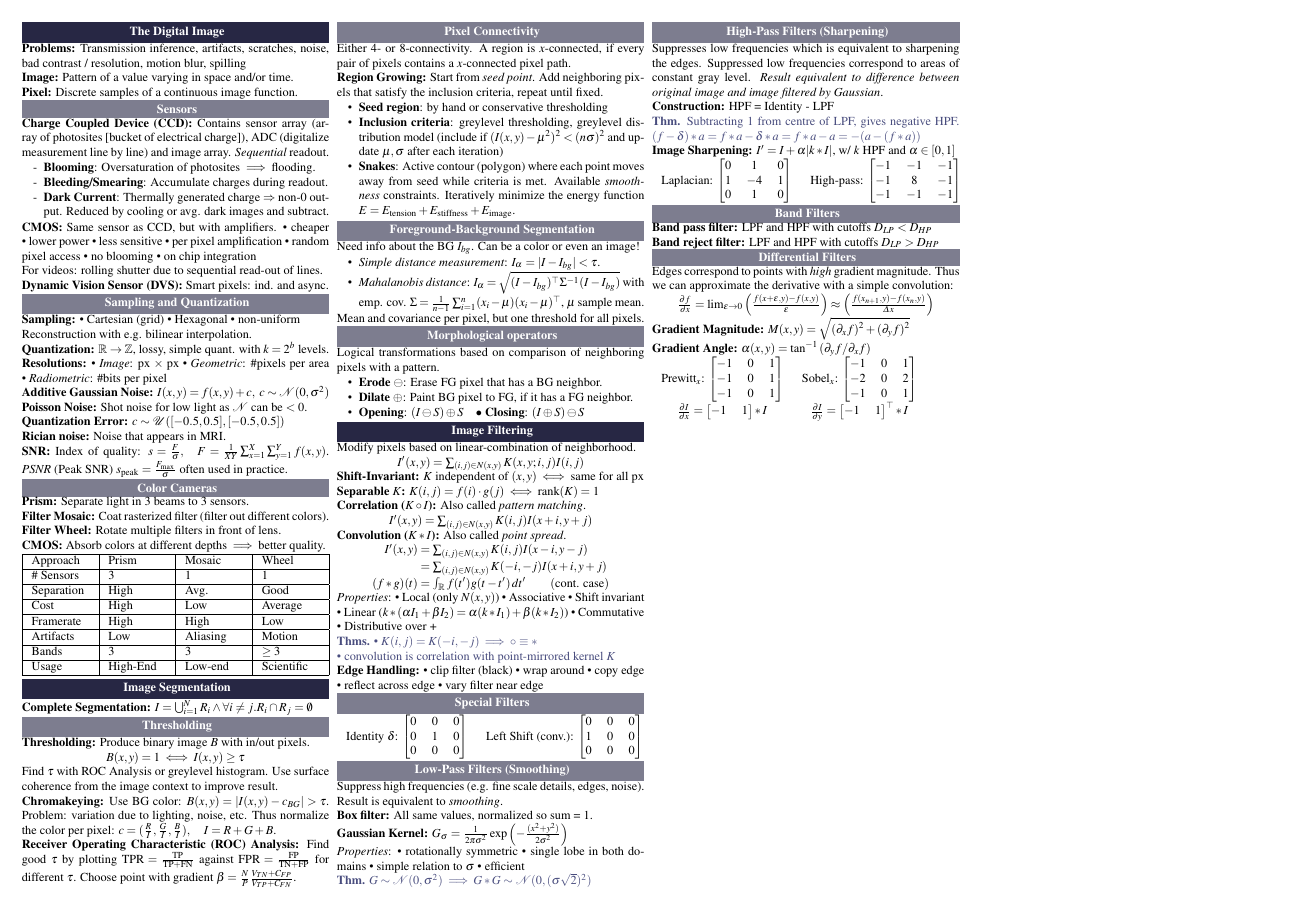
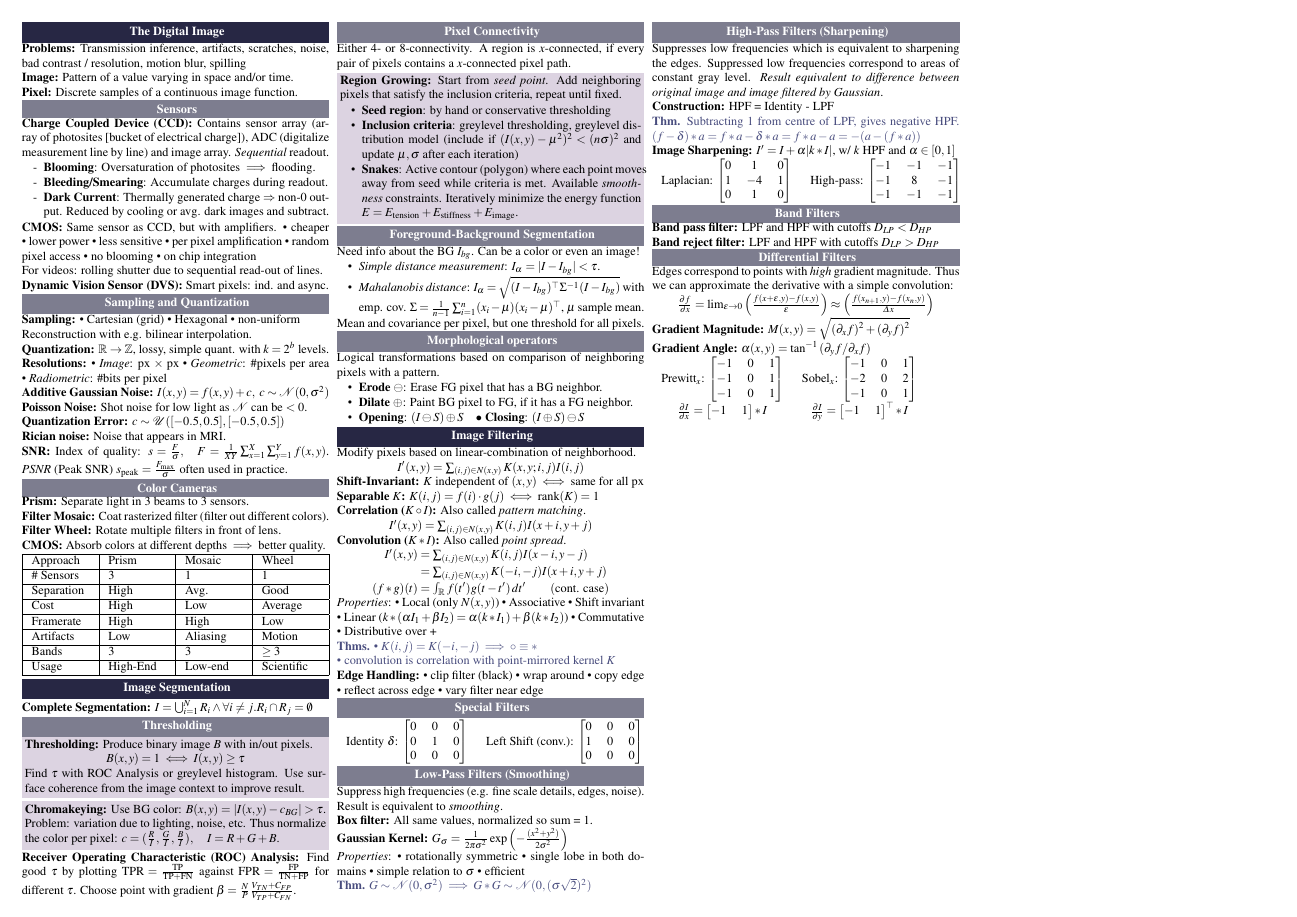
Before and after one commit to ucinereo/ETH-Cheatsheets, a LaTeX document (visual_computing/main.tex, which reads visual_computing/image_segmentation.tex, visual_computing/md_fix.tex, visual_computing/theorem_styles.tex): the whole page. Compiled offline with pdfLaTeX.

Commit message:
[VC] Add algorithm environment

```diff
--- a/visual_computing/image_segmentation.tex
+++ b/visual_computing/image_segmentation.tex
@@ -5,17 +5,17 @@
 
 \subsection{Thresholding}
 
-\begin{definition}[Thresholding]
+\begin{algorithm}[Thresholding]
   Produce binary image \(B\) with in/out pixels.
   \[B(x, y) = 1  \iff I(x, y) \geq \tau\]
   Find \(\tau\) with ROC Analysis or greylevel histogram. Use surface coherence from the image context to improve result.
-\end{definition}
+\end{algorithm}
 
-\begin{definition}[Chromakeying]
+\begin{algorithm}[Chromakeying]
   Use BG color: \(B(x, y) = |I(x, y) - c_{BG}| > \tau\).
   Problem: variation due to lighting, noise, etc.
   Thus normalize the color per pixel: \(c = (\frac{R}{I}, \frac{G}{I}, \frac{B}{I}), \quad I = R + G + B\).
-\end{definition}
+\end{algorithm}
 
 \begin{definition}[Receiver Operating Characteristic (ROC) Analysis]
   Find good \(\tau\) by plotting \(\text{TPR} = \frac{\text{TP}}{\text{TP} + \text{FN}}\) against \(\text{FPR} = \frac{\text{FP}}{\text{TN} + \text{FP}}\) for different \(\tau\).
@@ -25,7 +25,7 @@
 \subsection{Pixel Connectivity}
 Either 4- or 8-connectivity. A region is \(x\)-connected, if every pair of pixels contains a \(x\)-connected pixel path.
 
-\begin{definition}[Region Growing]
+\begin{algorithm}[Region Growing]
   Start from \textit{seed point}. Add neighboring pixels that satisfy the inclusion criteria, repeat until fixed.
 
   \begin{itemize}
@@ -35,7 +35,7 @@ Either 4- or 8-connectivity. A region is \(x\)-connected, if every pair of pixel
     Available \textit{smoothness} constraints.
     Iteratively minimize the energy function \(E = E_{\text{tension}} + E_{\text{stiffness}} + E_{\text{image}}\).
   \end{itemize}
-\end{definition}
+\end{algorithm}
 
 \subsection{Foreground-Background Segmentation}
 Need info about the BG \(I_{bg}\). Can be a color or even an image!
--- a/visual_computing/main.tex
+++ b/visual_computing/main.tex
@@ -34,6 +34,8 @@
 \usepackage{multicol}
 \usepackage{xcolor}
 \usepackage{etoolbox}
+\usepackage{mdframed}
+\input{md_fix.tex}
 \usepackage{tikz}
 \usetikzlibrary{positioning, shapes.multipart, fit}
 
@@ -86,15 +88,7 @@
 
 
 % definition environments
-\newtheoremstyle{compact_theorem}{}{}{\color{H3}\normalfont}{}{\bfseries}{}{0em}{Thm. }
-\theoremstyle{compact_theorem}
-\newtheorem*{theorem}{Theorem}
-\newtheoremstyle{compact_theorems}{}{}{\color{H3}\normalfont}{}{\bfseries}{}{0em}{Thms. }
-\theoremstyle{compact_theorems}
-\newtheorem*{theorems}{Theorems}
-\newtheoremstyle{compact_definition}{}{}{\normalfont}{}{\bfseries}{}{0em}{\thmnote{#3}: }
-\theoremstyle{compact_definition}
-\newtheorem*{definition}{Definition}
+\input{theorem_styles.tex}
 
 % ------------------------------------------------------------------
 % Custom Commands
--- /dev/null
+++ b/visual_computing/md_fix.tex
@@ -0,0 +1,88 @@
+\makeatletter
+\DeclareDocumentCommand{\mdtheorem}{ O{} m o m o }%
+ {\ifcsdef{#2}%
+   {\mdf@PackageWarning{Environment #2 already exits\MessageBreak}}%
+   {%
+    \IfNoValueTF {#3}%
+     {%#3 not given -- number relationship
+      \IfNoValueTF {#5}%
+        {%#3+#5 not given
+        \@definecounter{#2}%
+        \expandafter\xdef\csname the#2\endcsname{\@thmcounter{#2}}%
+        \newenvironment{#2}[1][]{%
+          \refstepcounter{#2}%
+          \ifstrempty{##1}%
+            {\let\@temptitle\relax}%
+            {%
+             \def\@temptitle{\mdf@theoremseparator%
+                             \mdf@theoremspace%
+                             \mdf@theoremtitlefont%
+                             ##1}%
+             \mdf@thm@caption{#2}{{#4}{\csname the#2\endcsname}{##1}}%
+             }%
+          \begin{mdframed}[#1,frametitle={\strut#4\ \csname the#2\endcsname%
+                                          \@temptitle}]}%
+          {\end{mdframed}}%
+        \newenvironment{#2*}[1][]{%
+          \ifstrempty{##1}{\let\@temptitle\relax}{\def\@temptitle{\mdf@theoremseparator \mdf@theoremspace ##1}}% <- the problem was here
+          \begin{mdframed}[#1,frametitle={\strut#4\@temptitle}]}%
+          {\end{mdframed}}%
+        }%
+        {%#5 given -- reset counter
+        \@definecounter{#2}\@newctr{#2}[#5]%
+        \expandafter\xdef\csname the#2\endcsname{\@thmcounter{#2}}%
+        \expandafter\xdef\csname the#2\endcsname{%
+               \expandafter\noexpand\csname the#5\endcsname \@thmcountersep%
+                  \@thmcounter{#2}}%
+        \newenvironment{#2}[1][]{%
+          \refstepcounter{#2}%
+          \ifstrempty{##1}%
+            {\let\@temptitle\relax}%
+            {%
+             \def\@temptitle{\mdf@theoremseparator%
+                             \mdf@theoremspace%
+                             \mdf@theoremtitlefont%
+                             ##1}%
+             \mdf@thm@caption{#2}{{#4}{\csname the#2\endcsname}{##1}}%
+             }
+          \begin{mdframed}[#1,frametitle={\strut#4\ \csname the#2\endcsname%
+                                          \@temptitle}]}%
+          {\end{mdframed}}%
+        \newenvironment{#2*}[1][]{%
+          \ifstrempty{##1}%
+            {\let\@temptitle\relax}%
+            {%
+             \def\@temptitle{\mdf@theoremseparator%
+                             \mdf@theoremspace%
+                             \mdf@theoremtitlefont%
+                             ##1}%
+             \mdf@thm@caption{#2}{{#4}{\csname the#2\endcsname}{##1}}%
+             }%
+          \begin{mdframed}[#1,frametitle={\strut#4\@temptitle}]}%
+          {\end{mdframed}}%
+        }%
+     }%
+     {%#3 given -- number relationship
+        \global\@namedef{the#2}{\@nameuse{the#3}}%
+        \newenvironment{#2}[1][]{%
+          \refstepcounter{#3}%
+          \ifstrempty{##1}%
+            {\let\@temptitle\relax}%
+            {%
+             \def\@temptitle{\mdf@theoremseparator%
+                             \mdf@theoremspace%
+                             \mdf@theoremtitlefont%
+                             ##1}%
+             \mdf@thm@caption{#2}{{#4}{\csname the#2\endcsname}{##1}}%
+             }
+          \begin{mdframed}[#1,frametitle={\strut#4\ \csname the#2\endcsname%
+                                          \@temptitle}]}%
+          {\end{mdframed}}%
+        \newenvironment{#2*}[1][]{%
+          \ifstrempty{##1}{\let\@temptitle\relax}{\def\@temptitle{:\ ##1}}%
+          \begin{mdframed}[#1,frametitle={\strut#4\@temptitle}]}%
+          {\end{mdframed}}%
+     }%
+   }%
+ }
+\makeatother
--- /dev/null
+++ b/visual_computing/theorem_styles.tex
@@ -0,0 +1,31 @@
+\newtheoremstyle{compact_theorem}{}{}{\color{H3}\normalfont}{}{\bfseries}{}{0em}{Thm. }
+\theoremstyle{compact_theorem}
+\newtheorem*{theorem}{Theorem}
+\newtheoremstyle{compact_theorems}{}{}{\color{H3}\normalfont}{}{\bfseries}{}{0em}{Thms. }
+\theoremstyle{compact_theorems}
+\newtheorem*{theorems}{Theorems}
+\newtheoremstyle{compact_definition}{}{}{\normalfont}{}{\bfseries}{}{0em}{\thmnote{#3}: }
+\theoremstyle{compact_definition}
+\newtheorem*{definition}{Definition}
+
+% Colored boxes for algorithms
+\mdfdefinestyle{mdalgorithm}{
+  hidealllines=true,
+  innertopmargin=2pt,
+  innerbottommargin=2pt,
+  innerrightmargin=2pt,
+  innerleftmargin=2pt,
+  leftmargin=0pt,
+  rightmargin=0pt,
+  frametitleaboveskip=2pt,
+  frametitlebelowskip=2pt,
+  theoremseparator={},
+  theoremspace={},
+  skipabove=2pt,
+  skipbelow=2pt,
+  backgroundcolor=H1!30,
+}
+
+\newenvironment{algorithm}%
+    {\begin{mdframed}[style=mdalgorithm]\begin{definition}}%
+    {\end{definition}\end{mdframed}}
```
